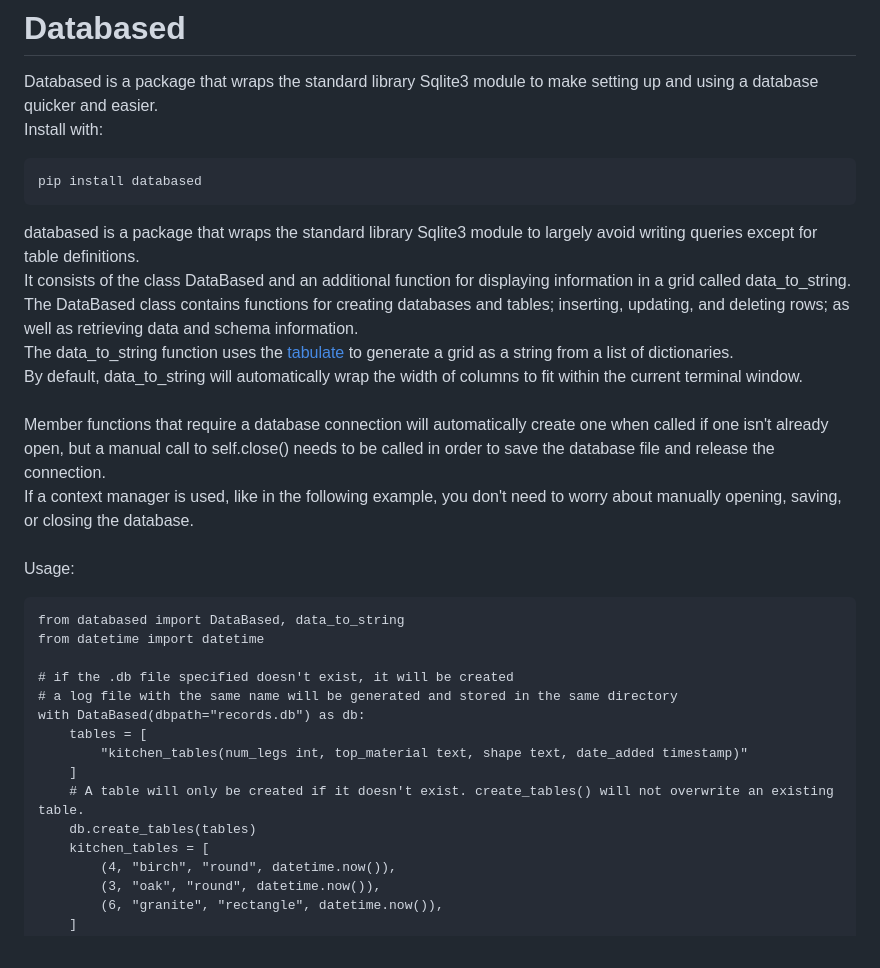
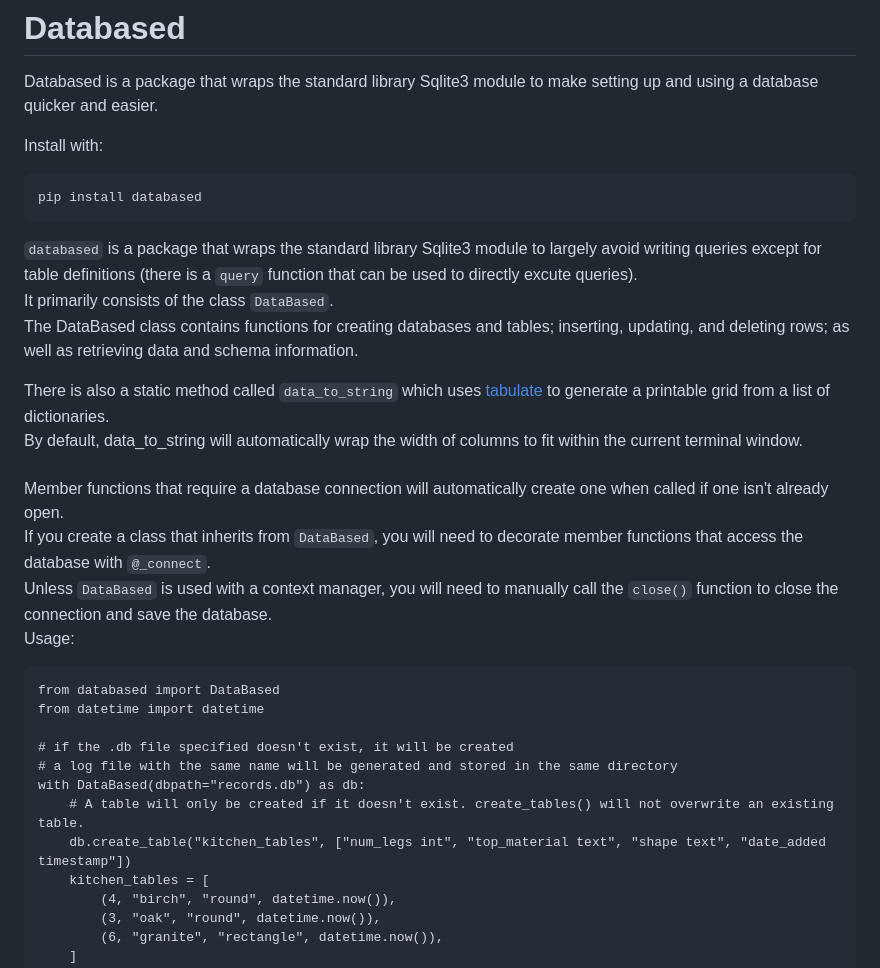
Before and after one commit to matt-manes/databased, a Markdown page: README.md, the part around one of its changes. GitHub-like rendering.

```diff
--- a/README.md
+++ b/README.md
@@ -1,32 +1,30 @@
 # Databased
 Databased is a package that wraps the standard library Sqlite3 module to make setting up and using a database quicker and easier.<br>
+
 Install with:
 <pre>pip install databased</pre>
-databased is a package that wraps the standard library Sqlite3 module to largely avoid writing queries except for table definitions.<br>
-It consists of the class DataBased and an additional function for displaying information in a grid called data_to_string.<br>
+
+`databased` is a package that wraps the standard library Sqlite3 module to largely avoid writing queries except for table definitions (there is a `query` function that can be used to directly excute queries).<br>
+It primarily consists of the class `DataBased`.<br>
 The DataBased class contains functions for creating databases and tables; inserting, updating, and deleting rows;
 as well as retrieving data and schema information.<br>
-The data_to_string function uses the [tabulate](https://pypi.org/project/tabulate/) to generate a grid as a string from a list of dictionaries.<br>
+
+There is also a static method called `data_to_string` which uses [tabulate](https://pypi.org/project/tabulate/) to generate a printable grid from a list of dictionaries.<br>
 By default, data_to_string will automatically wrap the width of columns to fit within the current terminal window.<br><br>
-Member functions that require a database connection will
-automatically create one when called if one isn't already open,
-but a manual call to self.close() needs to be called in order to
-save the database file and release the connection.<br>
-If a context manager is used, like in the following example, you don't need to worry about manually opening, saving, or closing the database.<br>
+Member functions that require a database connection will automatically create one when called if one isn't already open.<br>
+If you create a class that inherits from `DataBased`, you will need to decorate member functions that access the database with `@_connect`.<br>
+Unless `DataBased` is used with a context manager, you will need to manually call the `close()` function to close the connection and save the database.
 <br>
 Usage:
 <pre>
-from databased import DataBased, data_to_string
+from databased import DataBased
 from datetime import datetime
 
 # if the .db file specified doesn't exist, it will be created
 # a log file with the same name will be generated and stored in the same directory
 with DataBased(dbpath="records.db") as db:
-    tables = [
-        "kitchen_tables(num_legs int, top_material text, shape text, date_added timestamp)"
-    ]
     # A table will only be created if it doesn't exist. create_tables() will not overwrite an existing table.
-    db.create_tables(tables)
+    db.create_table("kitchen_tables", ["num_legs int", "top_material text", "shape text", "date_added timestamp"])
     kitchen_tables = [
         (4, "birch", "round", datetime.now()),
         (3, "oak", "round", datetime.now()),
```
Also changed, not shown: other parts of README.md (+43 -31 lines).
